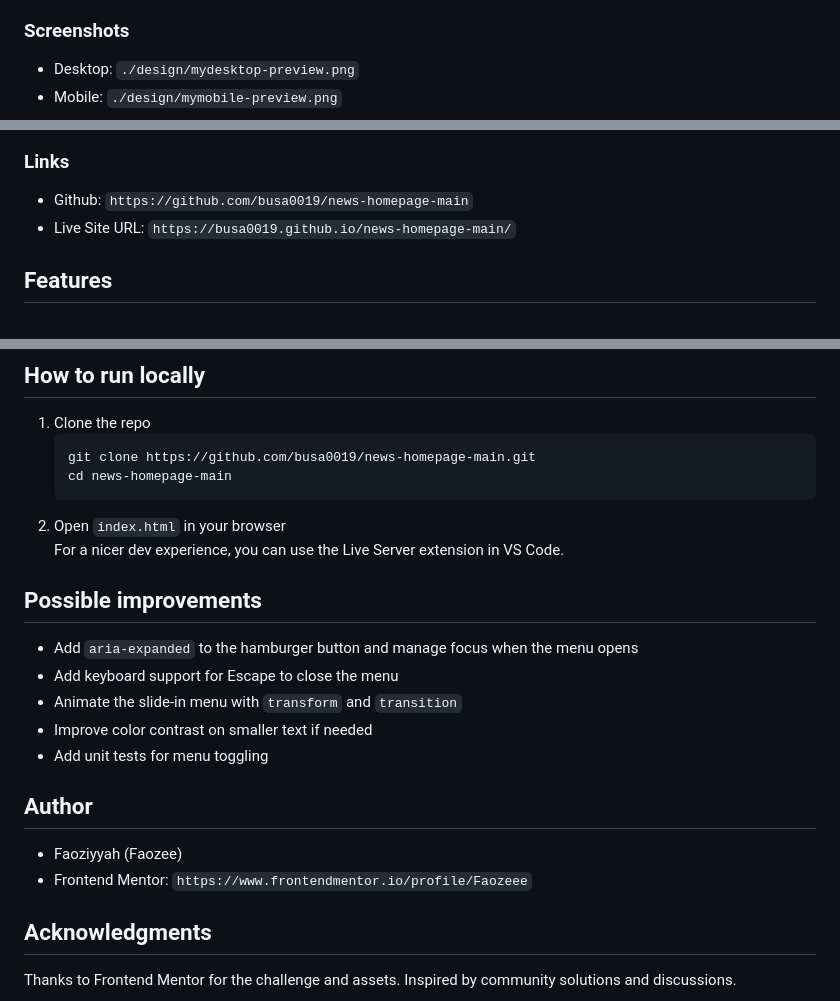
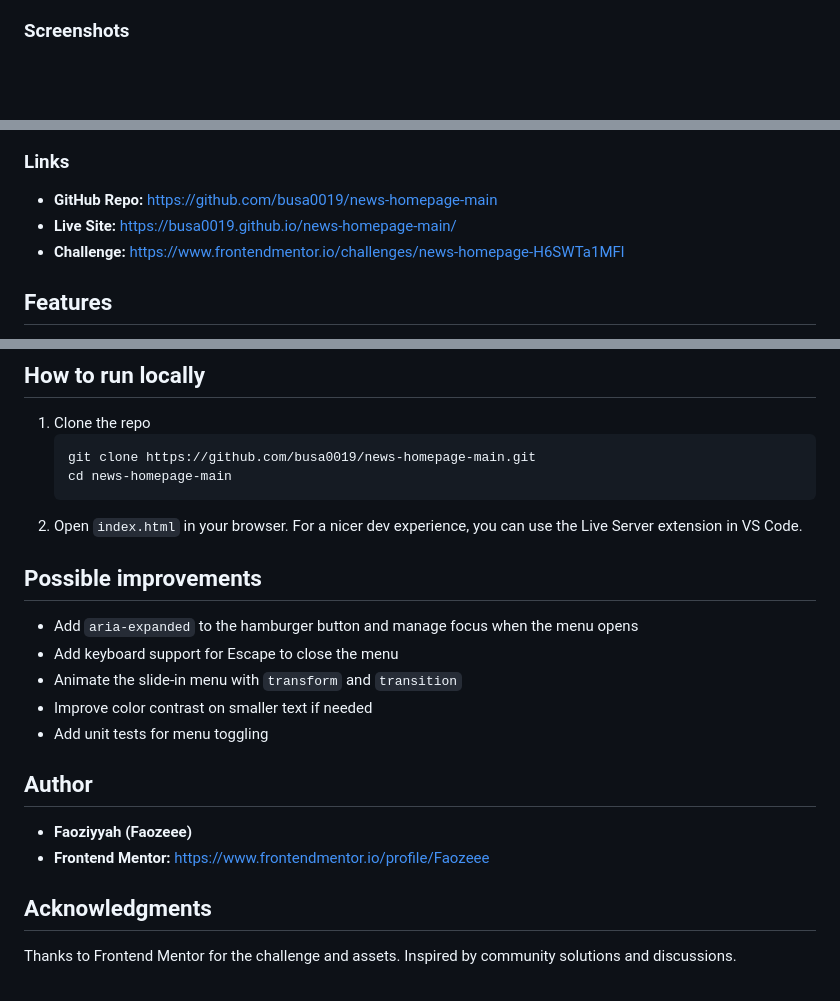
Before and after one commit to busa0019/news-homepage-main, a Markdown page: README.md, 3 parts joined by grey strips. Drawn GitHub-style; blank space fills up the shorter version.

Commit message:
Update README with clickable links and screenshots

````diff
--- a/README.md
+++ b/README.md
@@ -29,6 +29,4 @@ Users should be able to:
 - Read highlighted “New” articles and featured stories
 
 ### Screenshots
-- Desktop: `./design/mydesktop-preview.png`
-- Mobile:  `./design/mymobile-preview.png`
 
@@ -36,7 +38,8 @@ Users should be able to:
 
 ### Links
-- Github: `https://github.com/busa0019/news-homepage-main`
-- Live Site URL: `https://busa0019.github.io/news-homepage-main/`
+- **GitHub Repo:** https://github.com/busa0019/news-homepage-main
+- **Live Site:** https://busa0019.github.io/news-homepage-main/
+- **Challenge:** https://www.frontendmentor.io/challenges/news-homepage-H6SWTa1MFl
 
 ## Features
 - Responsive header with logo and navigation
@@ -139,7 +142,7 @@ overlay.addEventListener('click', () => {
    git clone https://github.com/busa0019/news-homepage-main.git
    cd news-homepage-main
    ```
-2. Open `index.html` in your browser
+2. Open `index.html` in your browser.
    For a nicer dev experience, you can use the Live Server extension in VS Code.
 
 ## Possible improvements
@@ -150,8 +153,8 @@ overlay.addEventListener('click', () => {
 - Add unit tests for menu toggling
 
 ## Author
-- Faoziyyah (Faozee)
-- Frontend Mentor: `https://www.frontendmentor.io/profile/Faozeee`
+- **Faoziyyah (Faozeee)**
+- **Frontend Mentor:** https://www.frontendmentor.io/profile/Faozeee
 
 ## Acknowledgments
 Thanks to Frontend Mentor for the challenge and assets. Inspired by community solutions and discussions.
````
Also changed, not shown: other parts of README.md (+4 -0 lines).
